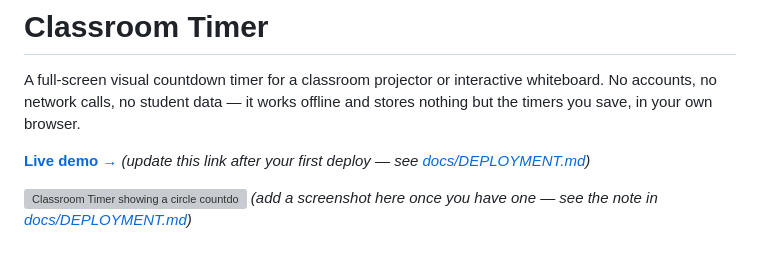
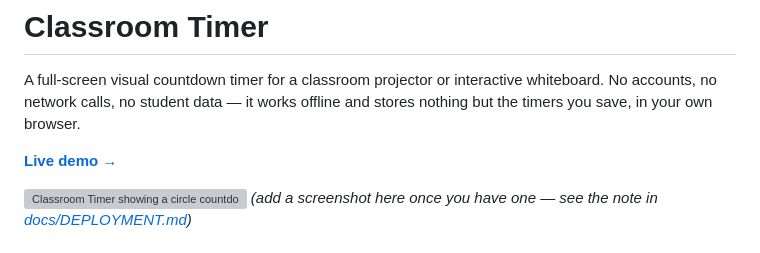
Before and after one commit to aaronrausch/classroom-timer, a Markdown page: README.md, the part around the change. Rendered like a GitHub page; grey boxes are pictures that could not be loaded.

Commit message:
Point README's live demo link at the deployed GitHub Pages site
Co-Authored-By: Claude Sonnet 5 <noreply@anthropic.com>

```diff
--- a/README.md
+++ b/README.md
@@ -4,8 +4,7 @@ A full-screen visual countdown timer for a classroom projector or interactive
 whiteboard. No accounts, no network calls, no student data — it works offline
 and stores nothing but the timers you save, in your own browser.
 
-**[Live demo →](#)** _(update this link after your first deploy — see
-[docs/DEPLOYMENT.md](docs/DEPLOYMENT.md))_
+**[Live demo →](https://aaronrausch.github.io/classroom-timer/)**
 
 ![Classroom Timer showing a circle countdown](docs/screenshot.png)
 _(add a screenshot here once you have one — see the note in
```
